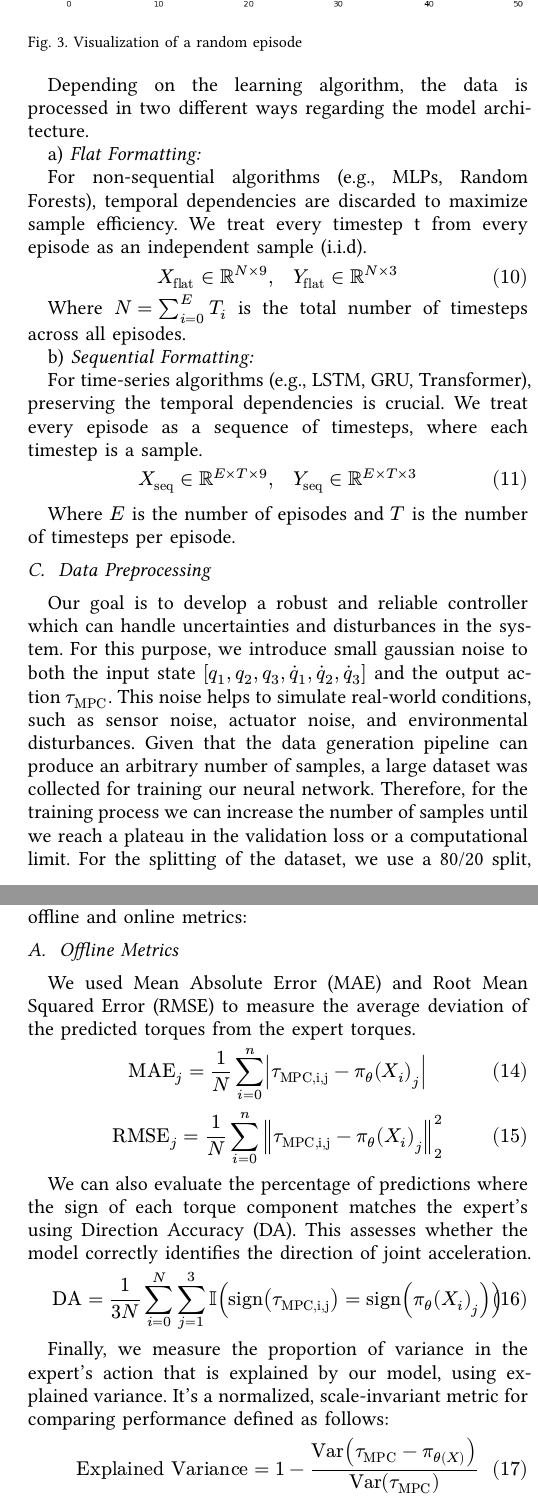
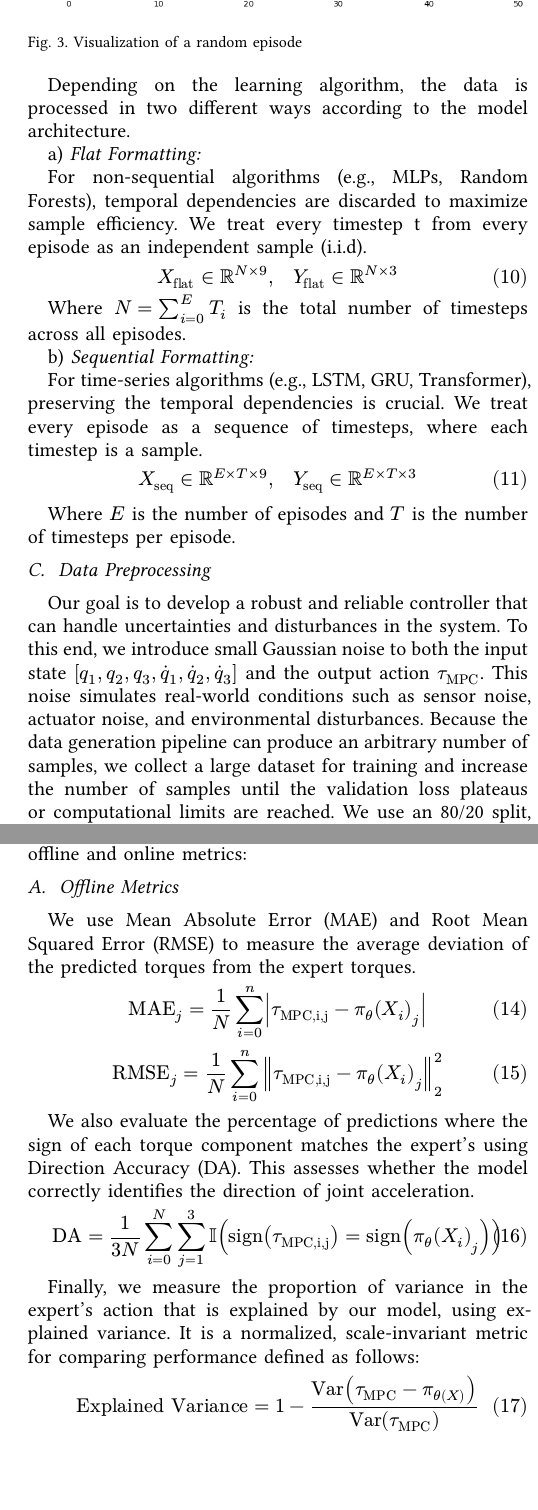
Before and after one commit to theguega/mpc_neural_surrogate, a Typst document (report/main.typ): two parts of the columns of pages 3 and 4 of 5, joined at a grey line, cut so that both start at the same text, the shorter picture padded with empty space. The pictures show the PDF file report/main.pdf that the author committed with the source.

Commit message:
Minor grammatical fixes

```diff
--- a/report/main.typ
+++ b/report/main.typ
@@ -126,4 +126,3 @@ To enable behavior-cloning from the expert IK-MPC controller, we generated a dat
 
 == Collection process
 
-1. Target sampling: A reachable end-effector target $p_"des" in RR^3$ was sampled within the workspace $cal(W)$, for this purpose we use cylindrical coordinates to sample a radius $r$ and height $z$ uniformly within the maximum workspace dimensions.
@@ -154,14 +154,14 @@ After generation, the dataset was stored in an episode-based format within a HDF
   caption: [Hierarchical HDF5 dataset structure],
 )<dataset-structure>
 
-This hierarchical format preserves the temporal integrity of each trial, allowing us to process the data differently depending on the model architecture. The raw data is loaded via a custom MPCDataset class which constructs the input feature vector x by concatenating the state ($RR^6$) and the target ($RR^3$), resulting in a 9-dimensional input vector.
+This hierarchical format preserves the temporal integrity of each trial, allowing us to process the data differently depending on the model architecture. The raw data is loaded via a custom MPCDataset class, which constructs the input feature vector $x$ by concatenating the state ($RR^6$) and the target ($RR^3$), resulting in a 9-dimensional input vector.
 
 #figure(
   image("figures/random_episode.png", width: 100%),
   caption: [Visualization of a random episode],
 )<fig:random_episode>
 
-Depending on the learning algorithm, the data is processed in two different ways regarding the model architecture.
+Depending on the learning algorithm, the data is processed in two different ways according to the model architecture.
 
 === Flat Formatting
 
@@ -185,7 +185,7 @@ Where $E$ is the number of episodes and $T$ is the number of timesteps per episo
 
 == Data Preprocessing
 
-Our goal is to develop a robust and reliable controller which can handle uncertainties and disturbances in the system. For this purpose, we introduce small gaussian noise to both the input state $[q_1, q_2, q_3, dot(q)_1, dot(q)_2, dot(q)_3]$ and the output action $tau_"MPC"$. This noise helps to simulate real-world conditions, such as sensor noise, actuator noise, and environmental disturbances. Given that the data generation pipeline can produce an arbitrary number of samples, a large dataset was collected for training our neural network. Therefore, for the training process we can increase the number of samples until we reach a plateau in the validation loss or a computational limit. For the splitting of the dataset, we use a 80/20 split, where 80% of the data is used for training and 20% for the validation.
+Our goal is to develop a robust and reliable controller that can handle uncertainties and disturbances in the system. To this end, we introduce small Gaussian noise to both the input state $[q_1, q_2, q_3, dot(q)_1, dot(q)_2, dot(q)_3]$ and the output action $tau_"MPC"$. This noise simulates real-world conditions such as sensor noise, actuator noise, and environmental disturbances. Because the data generation pipeline can produce an arbitrary number of samples, we collect a large dataset for training and increase the number of samples until the validation loss plateaus or computational limits are reached. We use an 80/20 split, where 80% of the data is used for training and 20% for validation.
 
 = Neural Network Architecture
 
@@ -231,7 +231,7 @@ If time permits, we will investigate a Transformer model. Unlike RNNs, the multi
 We evaluate the learned policies using a combination of offline and online metrics:
 
 == Offline Metrics
-We used Mean Absolute Error (MAE) and Root Mean Squared Error (RMSE) to measure the average deviation of the predicted torques from the expert torques.
+We use Mean Absolute Error (MAE) and Root Mean Squared Error (RMSE) to measure the average deviation of the predicted torques from the expert torques.
 
 $
   "MAE"_j = 1/N sum_(i=0)^n abs(tau_"MPC,i,j" - pi_theta (X_i)_j)
@@ -239,12 +239,12 @@ $
 $
   "RMSE"_j = 1/N sum_(i=0)^n norm(tau_"MPC,i,j" - pi_theta (X_i)_j)^2_2
 $
- We can also evaluate the percentage of predictions where the sign of each torque component matches the expert's using Direction Accuracy (DA). This assesses whether the model correctly identifies the direction of joint acceleration.
+ We also evaluate the percentage of predictions where the sign of each torque component matches the expert's using Direction Accuracy (DA). This assesses whether the model correctly identifies the direction of joint acceleration.
 $
   "DA" = 1/(3N) sum_(i=0)^N sum_(j=1)^3 II ("sign"(tau_"MPC,i,j") = "sign"(pi_theta (X_i)_j))
 $
 
-Finally, we measure the proportion of variance in the expert's action that is explained by our model, using explained variance. It's a normalized, scale-invariant metric for comparing performance defined as follows:
+Finally, we measure the proportion of variance in the expert's action that is explained by our model, using explained variance. It is a normalized, scale-invariant metric for comparing performance defined as follows:
 $
   "Explained Variance" = 1 - "Var"(tau_"MPC" - pi_theta(X))/"Var"(tau_"MPC")
 $
```
Also changed, not shown: report/main.pdf, report/main.typ (13 more changed lines).
